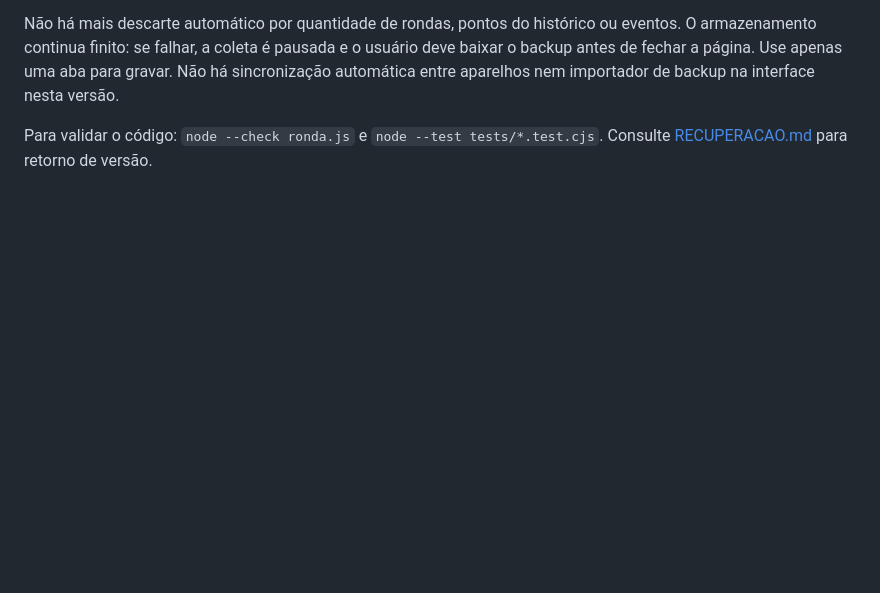
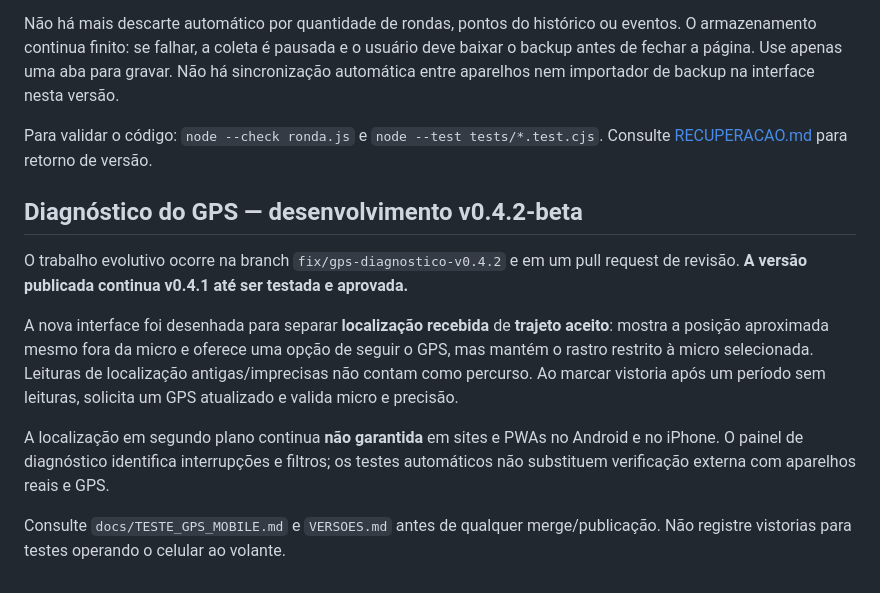
Before and after one commit to spinolaigor/barreiro-em-campo, a Markdown page: README.md, the part around the change. GitHub-like rendering; blank space fills up the shorter version.

Commit message:
docs: orientar escopo e homologação da branch GPS

```diff
--- a/README.md
+++ b/README.md
@@ -59,3 +59,13 @@ O painel da ronda oferece **Baixar backup completo** em JSON. O arquivo inclui o
 Não há mais descarte automático por quantidade de rondas, pontos do histórico ou eventos. O armazenamento continua finito: se falhar, a coleta é pausada e o usuário deve baixar o backup antes de fechar a página. Use apenas uma aba para gravar. Não há sincronização automática entre aparelhos nem importador de backup na interface nesta versão.
 
 Para validar o código: `node --check ronda.js` e `node --test tests/*.test.cjs`. Consulte [RECUPERACAO.md](RECUPERACAO.md) para retorno de versão.
+
+## Diagnóstico do GPS — desenvolvimento v0.4.2-beta
+
+O trabalho evolutivo ocorre na branch `fix/gps-diagnostico-v0.4.2` e em um pull request de revisão. **A versão publicada continua v0.4.1 até ser testada e aprovada.**
+
+A nova interface foi desenhada para separar **localização recebida** de **trajeto aceito**: mostra a posição aproximada mesmo fora da micro e oferece uma opção de seguir o GPS, mas mantém o rastro restrito à micro selecionada. Leituras de localização antigas/imprecisas não contam como percurso. Ao marcar vistoria após um período sem leituras, solicita um GPS atualizado e valida micro e precisão.
+
+A localização em segundo plano continua **não garantida** em sites e PWAs no Android e no iPhone. O painel de diagnóstico identifica interrupções e filtros; os testes automáticos não substituem verificação externa com aparelhos reais e GPS.
+
+Consulte `docs/TESTE_GPS_MOBILE.md` e `VERSOES.md` antes de qualquer merge/publicação. Não registre vistorias para testes operando o celular ao volante.
```
